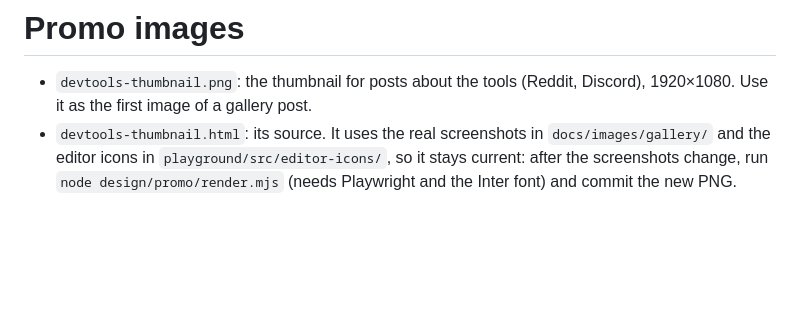
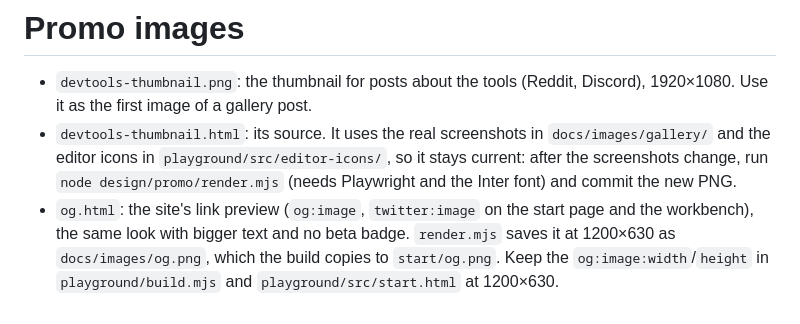
Before and after one commit to Snailedlt/nucleuscoop-handler-testbench, a Markdown page: design/promo/README.md, the part around the change. Drawn GitHub-style; blank space fills up the shorter version.

```diff
--- a/design/promo/README.md
+++ b/design/promo/README.md
@@ -2,3 +2,4 @@
 
 - `devtools-thumbnail.png`: the thumbnail for posts about the tools (Reddit, Discord), 1920×1080. Use it as the first image of a gallery post.
 - `devtools-thumbnail.html`: its source. It uses the real screenshots in `docs/images/gallery/` and the editor icons in `playground/src/editor-icons/`, so it stays current: after the screenshots change, run `node design/promo/render.mjs` (needs Playwright and the Inter font) and commit the new PNG.
+- `og.html`: the site's link preview (`og:image`, `twitter:image` on the start page and the workbench), the same look with bigger text and no beta badge. `render.mjs` saves it at 1200×630 as `docs/images/og.png`, which the build copies to `start/og.png`. Keep the `og:image:width`/`height` in `playground/build.mjs` and `playground/src/start.html` at 1200×630.
```
Also changed, not shown: CHANGELOG.md (+1 -0 lines), docs/images/og.png, 4 other files.
